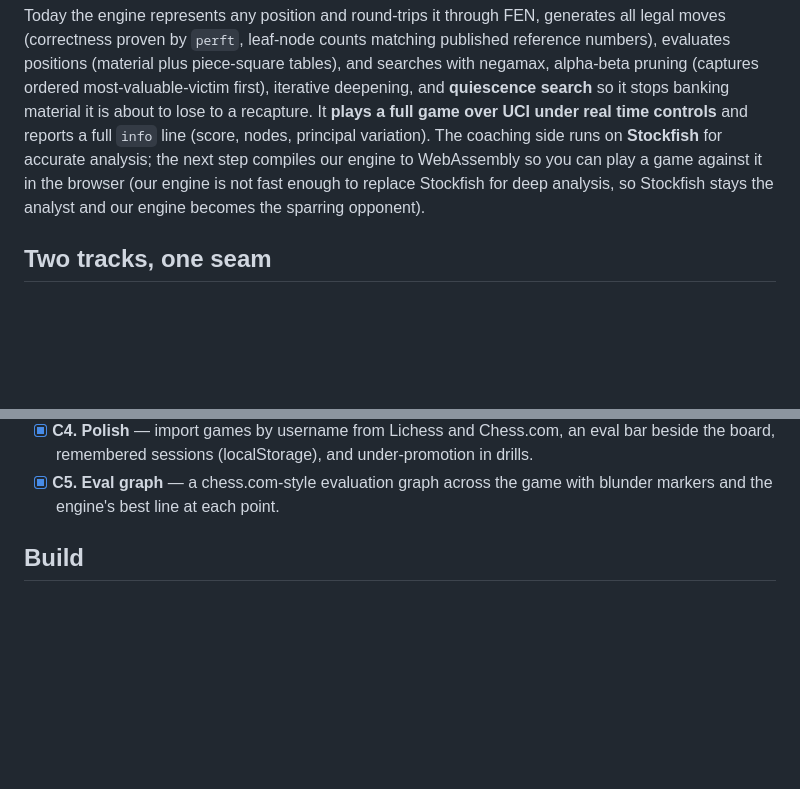
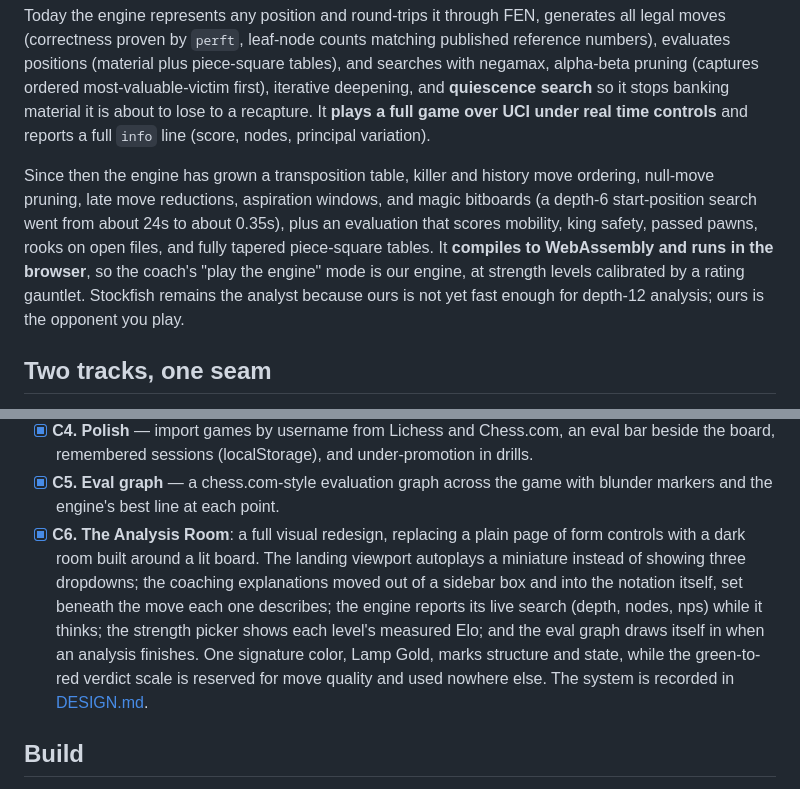
Before and after one commit to aayushpokhrel1/Chess_Coach, a Markdown page: README.md, 2 parts joined by grey strips. GitHub-like rendering; blank space fills up the shorter version.

Commit message:
docs: record the Analysis Room in the README and refresh a stale About
Adds C6 to the coach milestones. Also fixes two things the About section had
outgrown: it called the WebAssembly build the next step when M7b shipped long
ago, and described evaluation as material plus piece-square tables, which
predates eval v2 and the search speedups.

Co-Authored-By: Claude Opus 5 <noreply@anthropic.com>

```diff
--- a/README.md
+++ b/README.md
@@ -23,10 +23,16 @@ numbers), evaluates positions (material plus piece-square tables), and searches
 negamax, alpha-beta pruning (captures ordered most-valuable-victim first), iterative
 deepening, and **quiescence search** so it stops banking material it is about to lose to a
 recapture. It **plays a full game over UCI under real time controls** and reports a full
-`info` line (score, nodes, principal variation). The coaching side runs on **Stockfish**
-for accurate analysis; the next step compiles our engine to WebAssembly so you can play a
-game against it in the browser (our engine is not fast enough to replace Stockfish for deep
-analysis, so Stockfish stays the analyst and our engine becomes the sparring opponent).
+`info` line (score, nodes, principal variation).
+
+Since then the engine has grown a transposition table, killer and history move ordering,
+null-move pruning, late move reductions, aspiration windows, and magic bitboards (a depth-6
+start-position search went from about 24s to about 0.35s), plus an evaluation that scores
+mobility, king safety, passed pawns, rooks on open files, and fully tapered piece-square
+tables. It **compiles to WebAssembly and runs in the browser**, so the coach's "play the
+engine" mode is our engine, at strength levels calibrated by a rating gauntlet. Stockfish
+remains the analyst because ours is not yet fast enough for depth-12 analysis; ours is the
+opponent you play.
 
 ## Two tracks, one seam
 
@@ -103,6 +109,15 @@ Coach milestones (web, runs on Stockfish now, adopts our engine over the UCI sea
   beside the board, remembered sessions (localStorage), and under-promotion in drills.
 - [x] **C5. Eval graph** — a chess.com-style evaluation graph across the game with blunder
   markers and the engine's best line at each point.
+- [x] **C6. The Analysis Room**: a full visual redesign, replacing a plain page of form
+  controls with a dark room built around a lit board. The landing viewport autoplays a
+  miniature instead of showing three dropdowns; the coaching explanations moved out of a
+  sidebar box and into the notation itself, set beneath the move each one describes; the
+  engine reports its live search (depth, nodes, nps) while it thinks; the strength picker
+  shows each level's measured Elo; and the eval graph draws itself in when an analysis
+  finishes. One signature color, Lamp Gold, marks structure and state, while the
+  green-to-red verdict scale is reserved for move quality and used nowhere else. The system
+  is recorded in [DESIGN.md](DESIGN.md).
 
 ## Build
 
```
